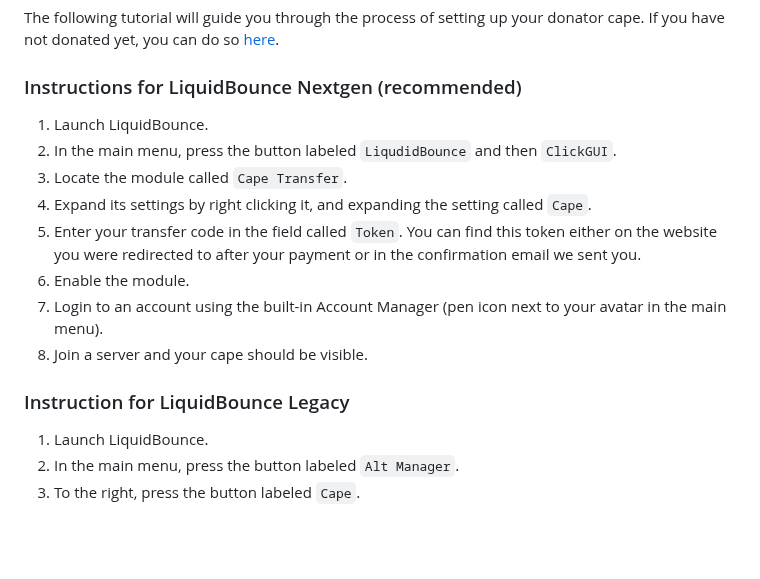
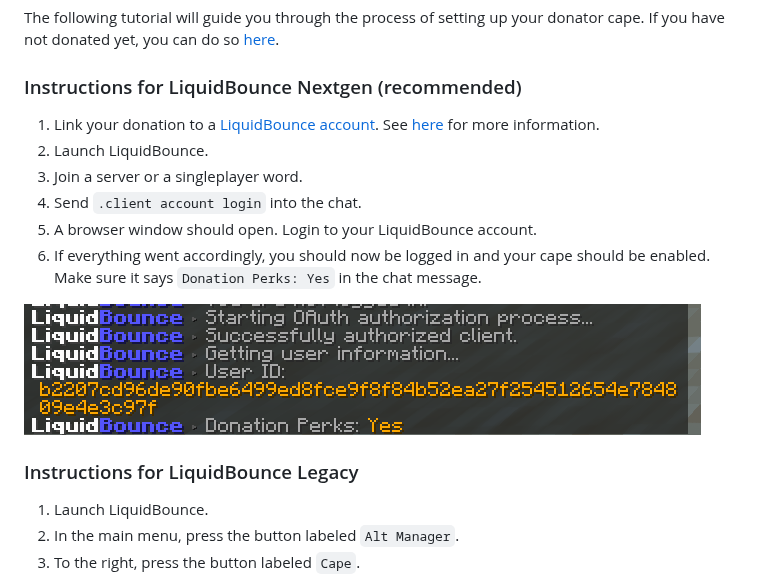
Before and after one commit to CCBlueX/Documentation, a Markdown page: md/donation/setup_cape.md, the part around the change. Rendered like a GitHub page; pictures changed too: images/donator_login_command.png (added); blank space fills up the shorter version.

Commit message:
update donator cape instructions

```diff
--- a/md/donation/setup_cape.md
+++ b/md/donation/setup_cape.md
@@ -4,16 +4,16 @@ The following tutorial will guide you through the process of setting up your don
 
 ### Instructions for LiquidBounce Nextgen (recommended)
 
-1. Launch LiquidBounce.
-2. In the main menu, press the button labeled `LiqudidBounce` and then `ClickGUI`.
-3. Locate the module called `Cape Transfer`.
-4. Expand its settings by right clicking it, and expanding the setting called `Cape`.
-5. Enter your transfer code in the field called `Token`. You can find this token either on the website you were redirected to after your payment or in the confirmation email we sent you.
-6. Enable the module.
-7. Login to an account using the built-in Account Manager (pen icon next to your avatar in the main menu).
-8. Join a server and your cape should be visible.
+1. Link your donation to a [LiquidBounce account](https://user.liquidbounce.net/). See [here](/docs/Donation/Launcher%20Setup) for more information.
+2. Launch LiquidBounce.
+3. Join a server or a singleplayer word.
+4. Send `.client account login` into the chat.
+5. A browser window should open. Login to your LiquidBounce account.
+6. If everything went accordingly, you should now be logged in and your cape should be enabled. Make sure it says `Donation Perks: Yes` in the chat message.
 
-### Instruction for LiquidBounce Legacy
+![donator_login_command](/images/donator_login_command.png)
+
+### Instructions for LiquidBounce Legacy
 
 1. Launch LiquidBounce.
 2. In the main menu, press the button labeled `Alt Manager`.
```
